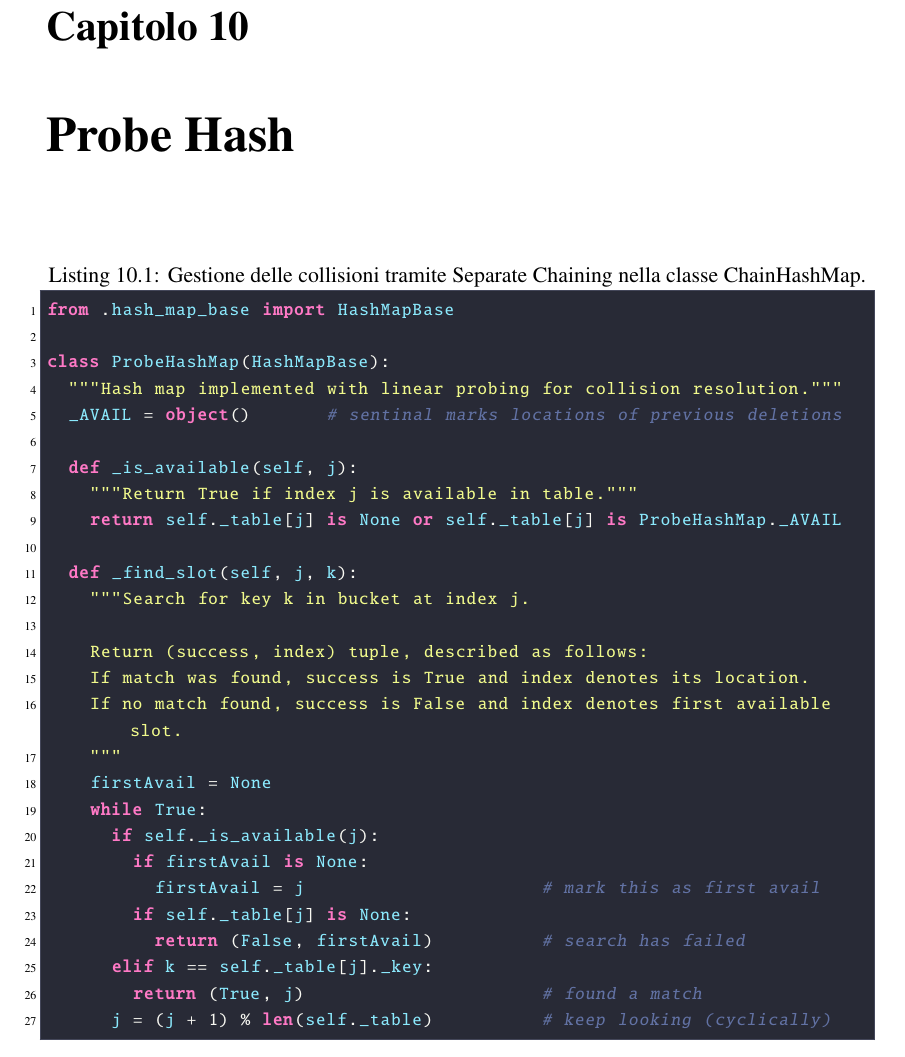
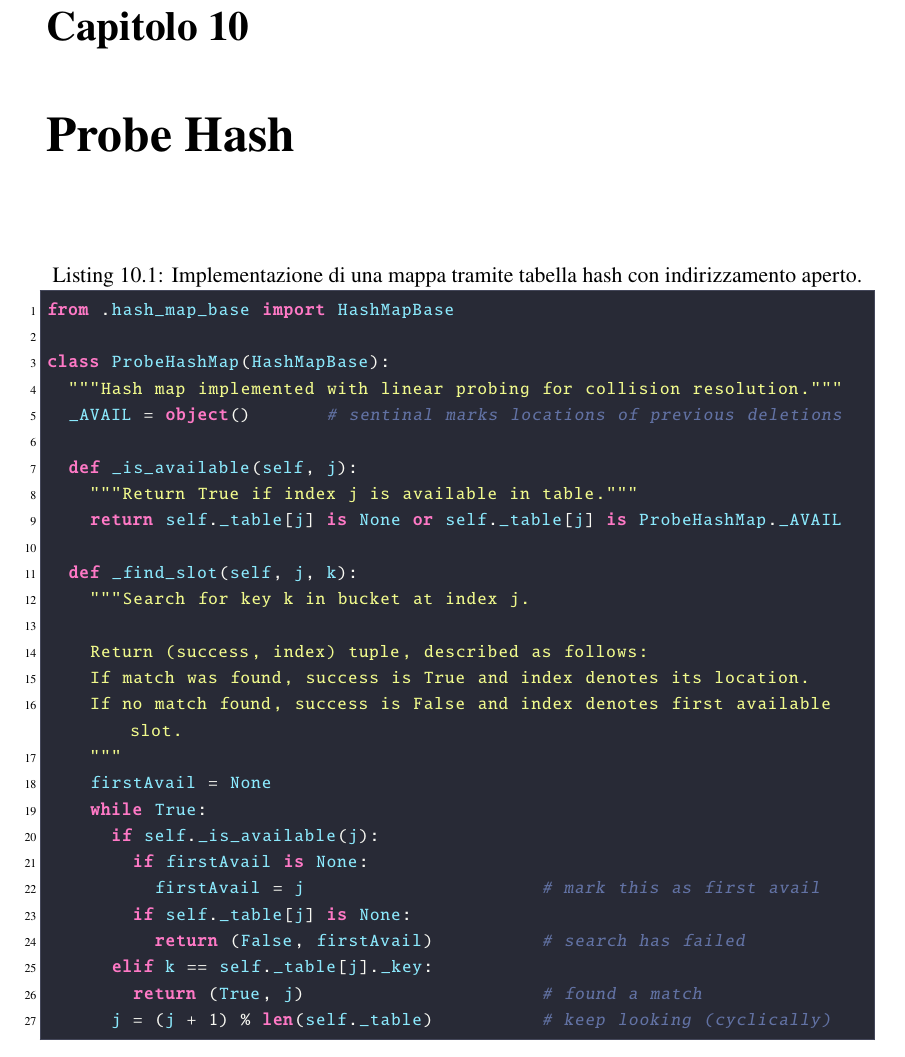
Before and after one commit to CarCooon/appunti_codice, a LaTeX book (appunti_codice.tex, which reads capitoli/cap10_probeHash.tex): part of page 45 of 46, cut so that both start at the same text. Compiled offline with pdfLaTeX.

Commit message:
fix chain e probe

```diff
--- a/capitoli/cap10_probeHash.tex
+++ b/capitoli/cap10_probeHash.tex
@@ -3,8 +3,8 @@
 
 \begin{lstlisting}[
     language=Python,
-    caption={Gestione delle collisioni tramite Separate Chaining nella classe ChainHashMap.},
-    label={lst:chain_hash_logic}
+    caption={Implementazione di una mappa tramite tabella hash con indirizzamento aperto.},
+    label={lst:ProbeHashMap}
 ]
 from .hash_map_base import HashMapBase
 
```
Also changed, not shown: capitoli/cap9_chainHash.tex (+1 -1 lines), appunti_codice.pdf, 3 other files.
